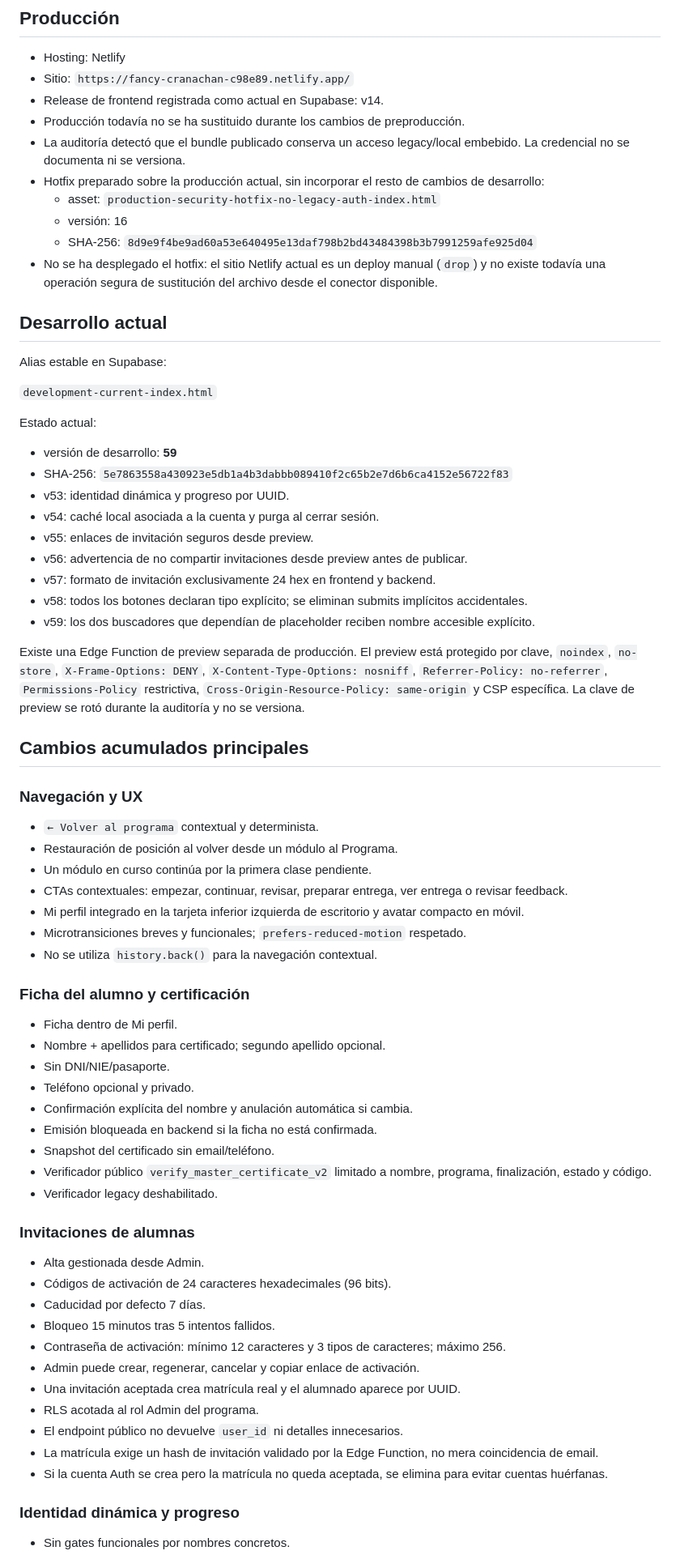
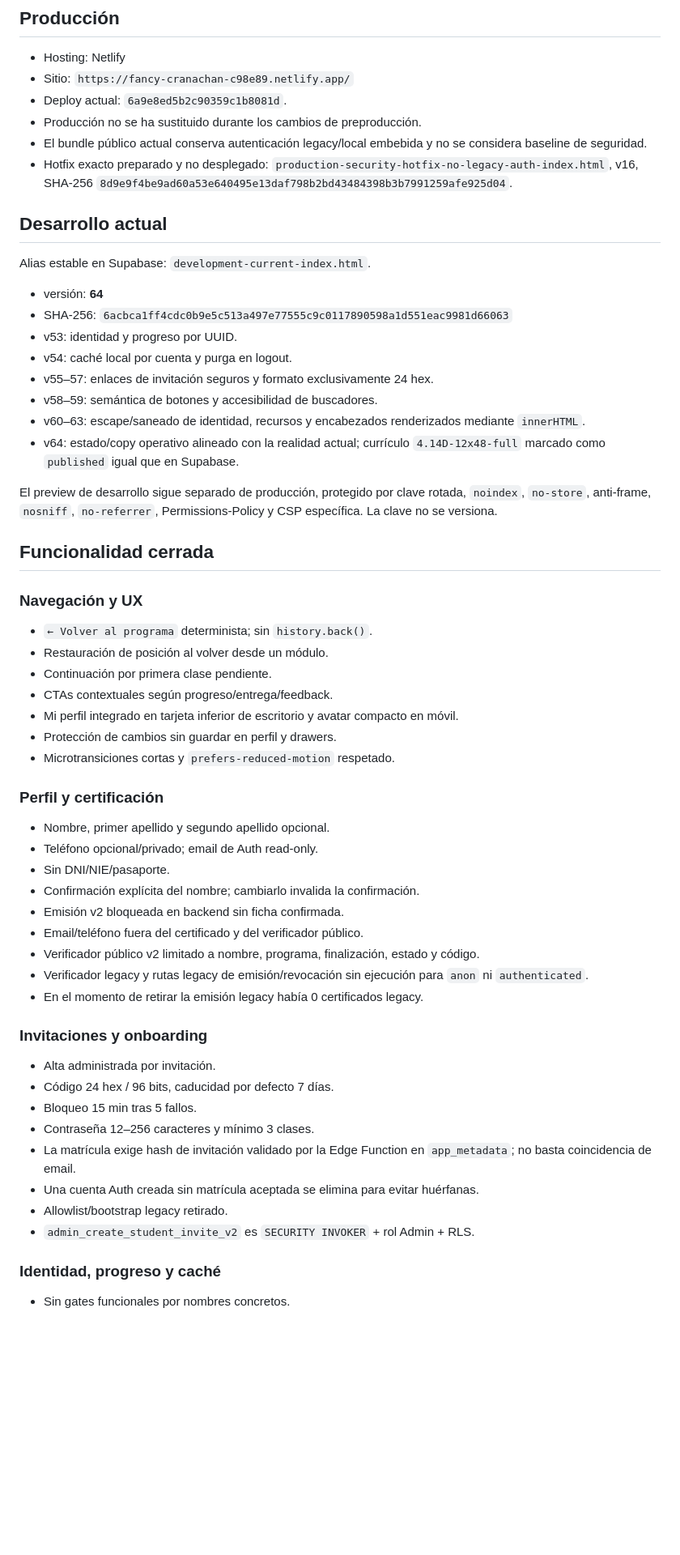
Before and after one commit to tere306/campus-ux-ui-kenya, a Markdown page: docs/DEVELOPMENT_STATUS.md, the part around one of its changes. Shown at 81% size. GitHub-like rendering; blank space fills up the shorter version.

Commit message:
docs: advance development status to v64

```diff
--- a/docs/DEVELOPMENT_STATUS.md
+++ b/docs/DEVELOPMENT_STATUS.md
@@ -6,73 +6,61 @@
 
 - Hosting: Netlify
 - Sitio: `https://fancy-cranachan-c98e89.netlify.app/`
-- Release de frontend registrada como actual en Supabase: v14.
-- Producción todavía no se ha sustituido durante los cambios de preproducción.
-- La auditoría detectó que el bundle publicado conserva un acceso legacy/local embebido. La credencial no se documenta ni se versiona.
-- Hotfix preparado sobre la producción actual, sin incorporar el resto de cambios de desarrollo:
-  - asset: `production-security-hotfix-no-legacy-auth-index.html`
-  - versión: 16
-  - SHA-256: `8d9e9f4be9ad60a53e640495e13daf798b2bd43484398b3b7991259afe925d04`
-- No se ha desplegado el hotfix: el sitio Netlify actual es un deploy manual (`drop`) y no existe todavía una operación segura de sustitución del archivo desde el conector disponible.
+- Deploy actual: `6a9e8ed5b2c90359c1b8081d`.
+- Producción no se ha sustituido durante los cambios de preproducción.
+- El bundle público actual conserva autenticación legacy/local embebida y no se considera baseline de seguridad.
+- Hotfix exacto preparado y no desplegado: `production-security-hotfix-no-legacy-auth-index.html`, v16, SHA-256 `8d9e9f4be9ad60a53e640495e13daf798b2bd43484398b3b7991259afe925d04`.
 
 ## Desarrollo actual
 
-Alias estable en Supabase:
+Alias estable en Supabase: `development-current-index.html`.
 
-`development-current-index.html`
+- versión: **64**
+- SHA-256: `6acbca1ff4cdc0b9e5c513a497e77555c9c0117890598a1d551eac9981d66063`
+- v53: identidad y progreso por UUID.
+- v54: caché local por cuenta y purga en logout.
+- v55–57: enlaces de invitación seguros y formato exclusivamente 24 hex.
+- v58–59: semántica de botones y accesibilidad de buscadores.
+- v60–63: escape/saneado de identidad, recursos y encabezados renderizados mediante `innerHTML`.
+- v64: estado/copy operativo alineado con la realidad actual; currículo `4.14D-12x48-full` marcado como `published` igual que en Supabase.
 
-Estado actual:
+El preview de desarrollo sigue separado de producción, protegido por clave rotada, `noindex`, `no-store`, anti-frame, `nosniff`, `no-referrer`, Permissions-Policy y CSP específica. La clave no se versiona.
 
-- versión de desarrollo: **59**
-- SHA-256: `5e7863558a430923e5db1a4b3dabbb089410f2c65b2e7d6b6ca4152e56722f83`
-- v53: identidad dinámica y progreso por UUID.
-- v54: caché local asociada a la cuenta y purga al cerrar sesión.
-- v55: enlaces de invitación seguros desde preview.
-- v56: advertencia de no compartir invitaciones desde preview antes de publicar.
-- v57: formato de invitación exclusivamente 24 hex en frontend y backend.
-- v58: todos los botones declaran tipo explícito; se eliminan submits implícitos accidentales.
-- v59: los dos buscadores que dependían de placeholder reciben nombre accesible explícito.
-
-Existe una Edge Function de preview separada de producción. El preview está protegido por clave, `noindex`, `no-store`, `X-Frame-Options: DENY`, `X-Content-Type-Options: nosniff`, `Referrer-Policy: no-referrer`, `Permissions-Policy` restrictiva, `Cross-Origin-Resource-Policy: same-origin` y CSP específica. La clave de preview se rotó durante la auditoría y no se versiona.
-
-## Cambios acumulados principales
+## Funcionalidad cerrada
 
 ### Navegación y UX
 
-- `← Volver al programa` contextual y determinista.
-- Restauración de posición al volver desde un módulo al Programa.
-- Un módulo en curso continúa por la primera clase pendiente.
-- CTAs contextuales: empezar, continuar, revisar, preparar entrega, ver entrega o revisar feedback.
-- Mi perfil integrado en la tarjeta inferior izquierda de escritorio y avatar compacto en móvil.
-- Microtransiciones breves y funcionales; `prefers-reduced-motion` respetado.
-- No se utiliza `history.back()` para la navegación contextual.
+- `← Volver al programa` determinista; sin `history.back()`.
+- Restauración de posición al volver desde un módulo.
+- Continuación por primera clase pendiente.
+- CTAs contextuales según progreso/entrega/feedback.
+- Mi perfil integrado en tarjeta inferior de escritorio y avatar compacto en móvil.
+- Protección de cambios sin guardar en perfil y drawers.
+- Microtransiciones cortas y `prefers-reduced-motion` respetado.
 
-### Ficha del alumno y certificación
+### Perfil y certificación
 
-- Ficha dentro de Mi perfil.
-- Nombre + apellidos para certificado; segundo apellido opcional.
+- Nombre, primer apellido y segundo apellido opcional.
+- Teléfono opcional/privado; email de Auth read-only.
 - Sin DNI/NIE/pasaporte.
-- Teléfono opcional y privado.
-- Confirmación explícita del nombre y anulación automática si cambia.
-- Emisión bloqueada en backend si la ficha no está confirmada.
-- Snapshot del certificado sin email/teléfono.
-- Verificador público `verify_master_certificate_v2` limitado a nombre, programa, finalización, estado y código.
-- Verificador legacy deshabilitado.
+- Confirmación explícita del nombre; cambiarlo invalida la confirmación.
+- Emisión v2 bloqueada en backend sin ficha confirmada.
+- Email/teléfono fuera del certificado y del verificador público.
+- Verificador público v2 limitado a nombre, programa, finalización, estado y código.
+- Verificador legacy y rutas legacy de emisión/revocación sin ejecución para `anon` ni `authenticated`.
+- En el momento de retirar la emisión legacy había 0 certificados legacy.
 
-### Invitaciones de alumnas
+### Invitaciones y onboarding
 
-- Alta gestionada desde Admin.
-- Códigos de activación de 24 caracteres hexadecimales (96 bits).
-- Caducidad por defecto 7 días.
-- Bloqueo 15 minutos tras 5 intentos fallidos.
-- Contraseña de activación: mínimo 12 caracteres y 3 tipos de caracteres; máximo 256.
-- Admin puede crear, regenerar, cancelar y copiar enlace de activación.
-- Una invitación aceptada crea matrícula real y el alumnado aparece por UUID.
-- RLS acotada al rol Admin del programa.
-- El endpoint público no devuelve `user_id` ni detalles innecesarios.
-- La matrícula exige un hash de invitación validado por la Edge Function, no mera coincidencia de email.
-- Si la cuenta Auth se crea pero la matrícula no queda aceptada, se elimina para evitar cuentas huérfanas.
+- Alta administrada por invitación.
+- Código 24 hex / 96 bits, caducidad por defecto 7 días.
+- Bloqueo 15 min tras 5 fallos.
+- Contraseña 12–256 caracteres y mínimo 3 clases.
+- La matrícula exige hash de invitación validado por la Edge Function en `app_metadata`; no basta coincidencia de email.
+- Una cuenta Auth creada sin matrícula aceptada se elimina para evitar huérfanas.
+- Allowlist/bootstrap legacy retirado.
+- `admin_create_student_invite_v2` es `SECURITY INVOKER` + rol Admin + RLS.
 
-### Identidad dinámica y progreso
+### Identidad, progreso y caché
 
 - Sin gates funcionales por nombres concretos.
```
Also changed, not shown: other parts of docs/DEVELOPMENT_STATUS.md (+46 -85 lines).
